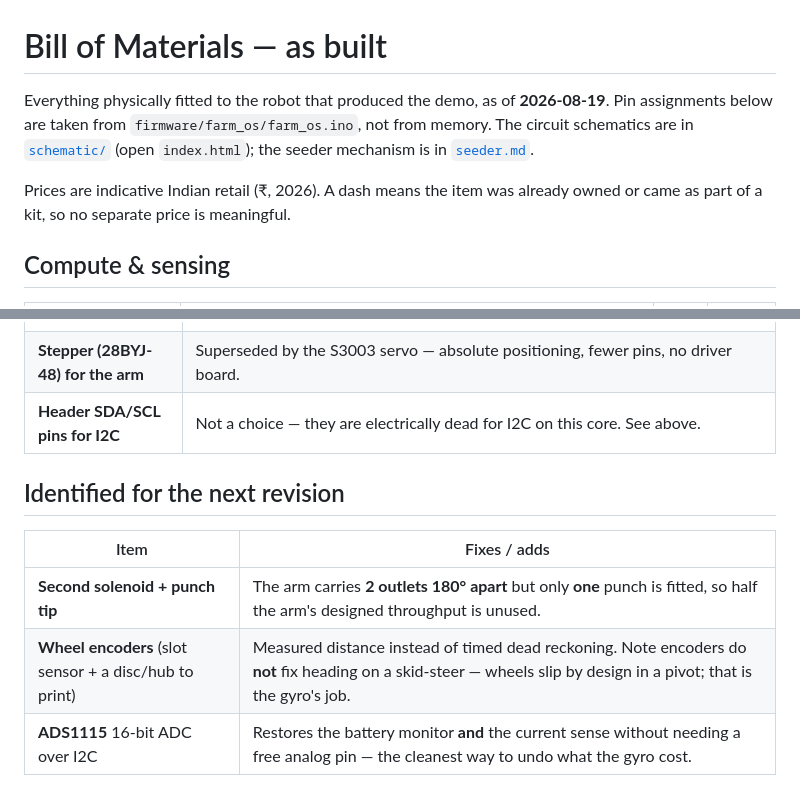
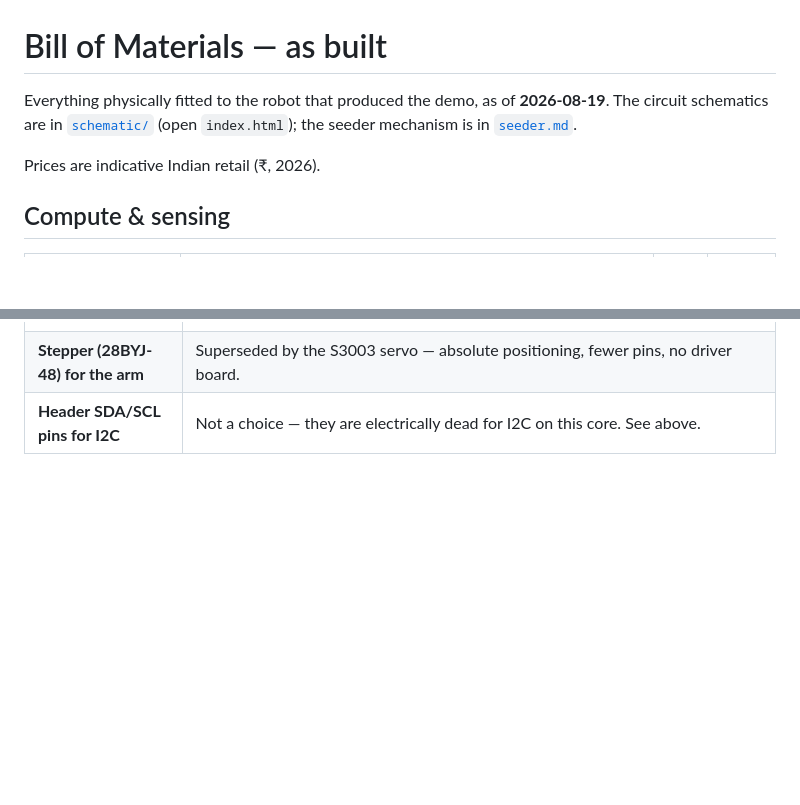
Before and after one commit to saravmajestic/yaerbot, a Markdown page: docs/bom.md, 2 parts joined by grey strips. GitHub-like rendering; blank space fills up the shorter version.

Commit message:
docs(bom): cut the filler, and the next-revision wishlist
Three removals, all of them things the reader did not ask for:

- "Pin assignments below are taken from farm_os.ino, not from memory" —
  reassurance about my own process, which is not information about the robot.
- "A dash means the item was already owned or came as part of a kit, so no
  separate price is meaningful" — a dash in a price column already reads as
  no price.
- The whole "Identified for the next revision" table. A bill of materials is
  what is fitted; a wishlist of parts that are not on the robot belongs
  nowhere near it.

Repointed drive-precision.md, which linked into that deleted section, at what
bom.md actually says now — and while there, corrected it: it still framed the
gyro as a future purchase when it is fitted and every turn closes on it.

```diff
--- a/docs/bom.md
+++ b/docs/bom.md
@@ -1,12 +1,10 @@
 # Bill of Materials — as built
 
-Everything physically fitted to the robot that produced the demo, as of **2026-08-19**. Pin
-assignments below are taken from `firmware/farm_os/farm_os.ino`, not from memory. The circuit
-schematics are in [`schematic/`](schematic/index.html) (open `index.html`); the seeder mechanism is
-in [`seeder.md`](seeder.md).
+Everything physically fitted to the robot that produced the demo, as of **2026-08-19**. The
+circuit schematics are in [`schematic/`](schematic/index.html) (open `index.html`); the seeder
+mechanism is in [`seeder.md`](seeder.md).
 
-Prices are indicative Indian retail (₹, 2026). A dash means the item was already owned or came as
-part of a kit, so no separate price is meaningful.
+Prices are indicative Indian retail (₹, 2026).
 
 ## Compute & sensing
 
@@ -130,11 +128,3 @@ the wiring is. `Wire2` (i2c3) is on **A4/A5**, and that is the only solderable I
 | **GPS + compass (BN-880)** | Consumer GPS is ±2–5 m; the demo plot is 3–6 m across, so it would be **less** accurate than dead reckoning, and it gives no heading at rest. The problem is plot-scale *relative* odometry, not absolute position. |
 | **Stepper (28BYJ-48) for the arm** | Superseded by the S3003 servo — absolute positioning, fewer pins, no driver board. |
 | **Header SDA/SCL pins for I2C** | Not a choice — they are electrically dead for I2C on this core. See above. |
-
-## Identified for the next revision
-
-| Item | Fixes / adds |
-|---|---|
-| **Second solenoid + punch tip** | The arm carries **2 outlets 180° apart** but only **one** punch is fitted, so half the arm's designed throughput is unused. |
-| **Wheel encoders** (slot sensor + a disc/hub to print) | Measured distance instead of timed dead reckoning. Note encoders do **not** fix heading on a skid-steer — wheels slip by design in a pivot; that is the gyro's job. |
-| **ADS1115** 16-bit ADC over I2C | Restores the battery monitor **and** the current sense without needing a free analog pin — the cleanest way to undo what the gyro cost. |
```
Also changed, not shown: docs/drive-precision.md (+2 -1 lines).
